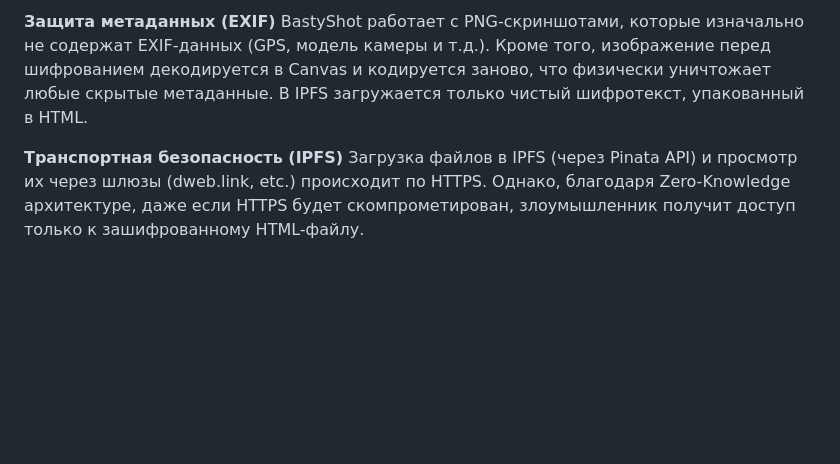
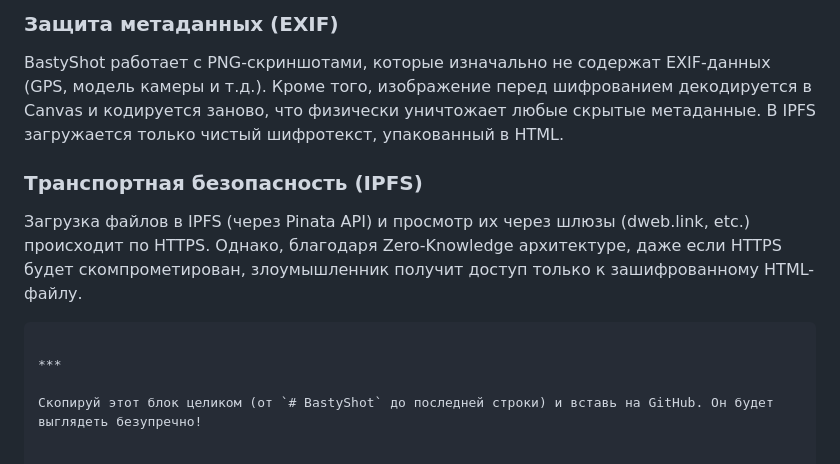
Before and after one commit to FilB5/BastyShot, a Markdown page: README.md, the part around one of its changes. Rendered like a GitHub page; blank space fills up the shorter version.

````diff
--- a/README.md
+++ b/README.md
@@ -101,6 +101,11 @@ BastyShot поддерживает три режима публикации, к
 
-**Защита метаданных (EXIF)**
+### Защита метаданных (EXIF)
 BastyShot работает с PNG-скриншотами, которые изначально не содержат EXIF-данных (GPS, модель камеры и т.д.). Кроме того, изображение перед шифрованием декодируется в Canvas и кодируется заново, что физически уничтожает любые скрытые метаданные. В IPFS загружается только чистый шифротекст, упакованный в HTML.
 
-**Транспортная безопасность (IPFS)**
+### Транспортная безопасность (IPFS)
 Загрузка файлов в IPFS (через Pinata API) и просмотр их через шлюзы (dweb.link, etc.) происходит по HTTPS. Однако, благодаря Zero-Knowledge архитектуре, даже если HTTPS будет скомпрометирован, злоумышленник получит доступ только к зашифрованному HTML-файлу.
+```
+
+***
+
+Скопируй этот блок целиком (от `# BastyShot` до последней строки) и вставь на GitHub. Он будет выглядеть безупречно!
````
Also changed, not shown: other parts of README.md (+70 -70 lines).
